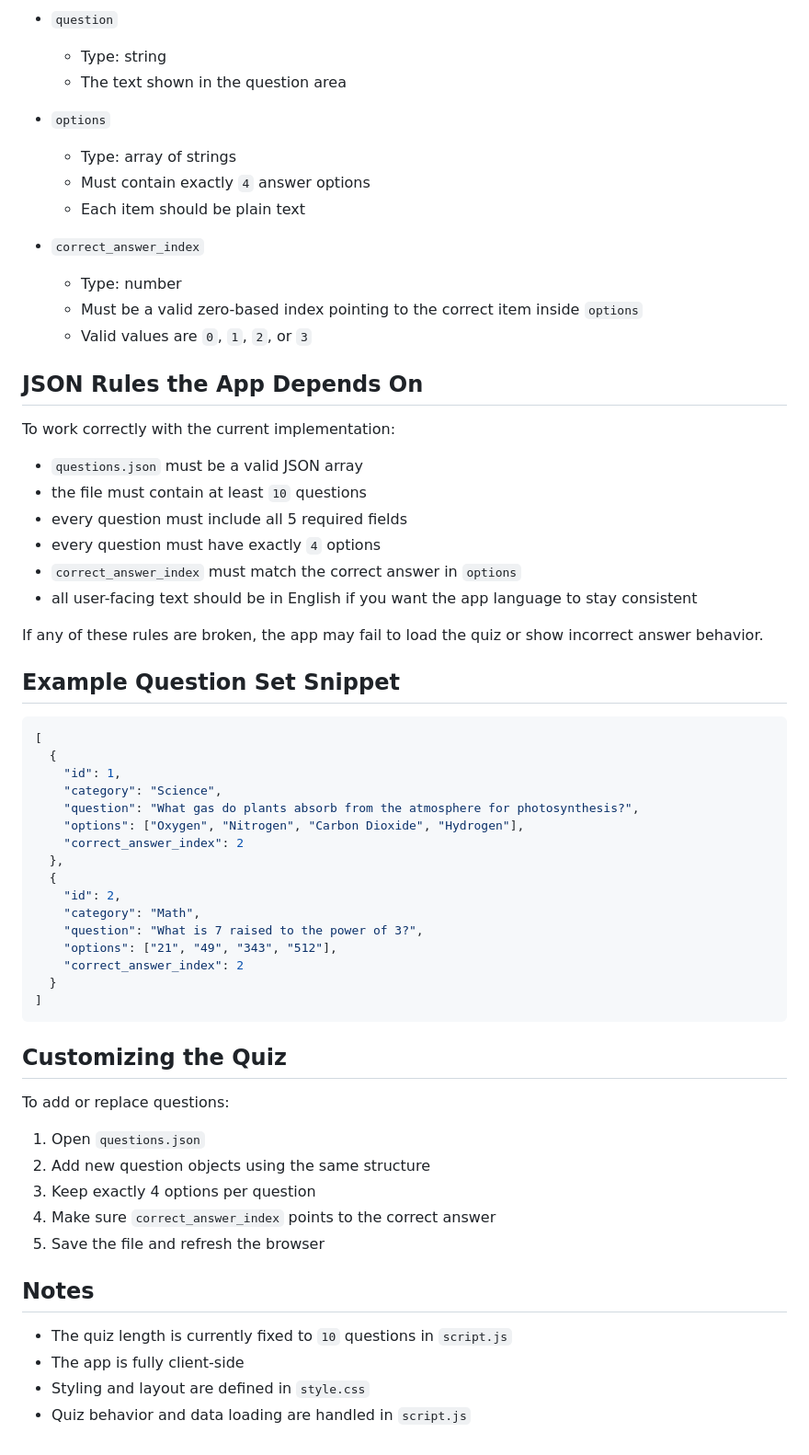
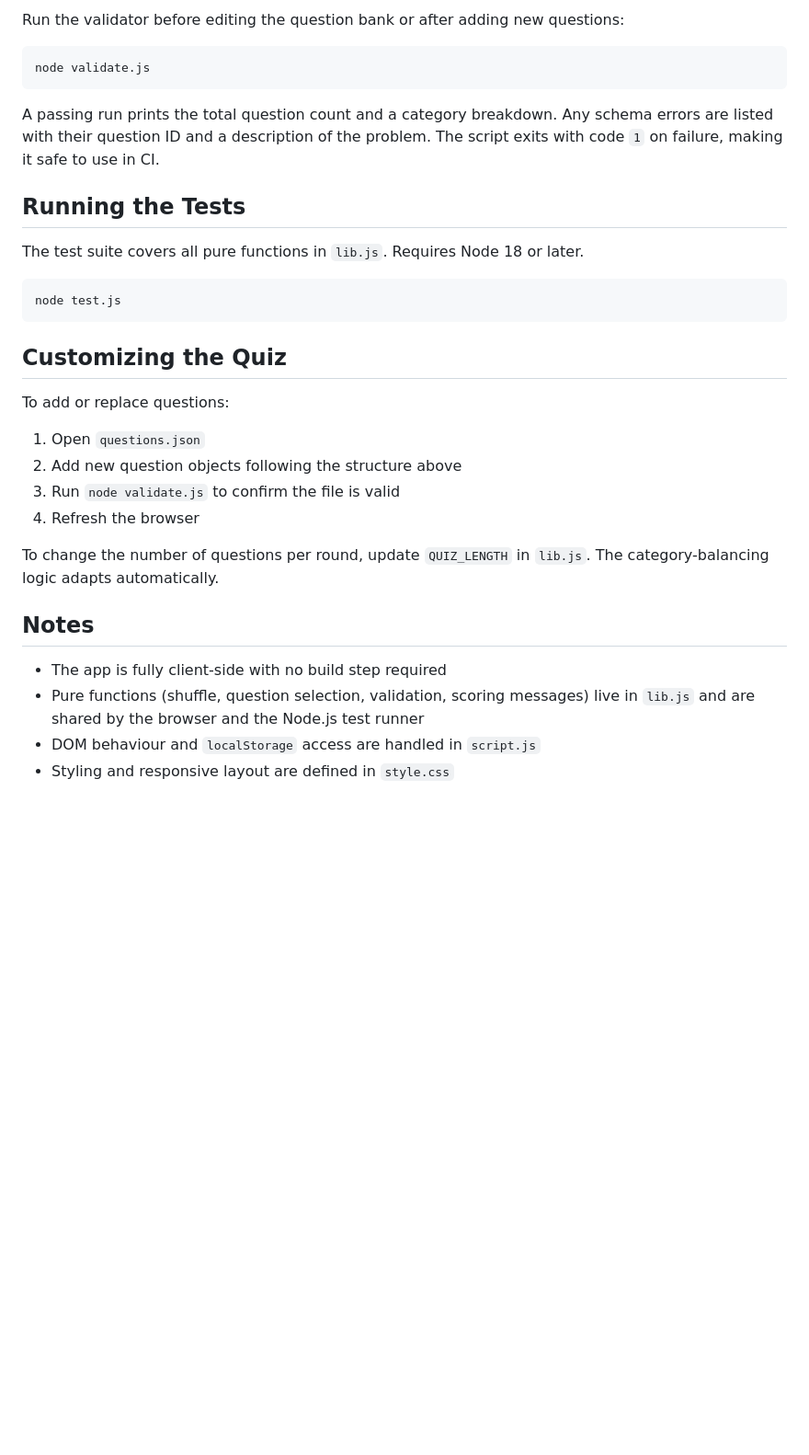
Before and after one commit to mnalevanko/stem-quiz, a Markdown page: README.md, the part around one of its changes. Shown at 92% size. Drawn GitHub-style; blank space fills up the shorter version.

````diff
--- a/README.md
+++ b/README.md
@@ -83,50 +84,18 @@ Each question must use this exact structure:
 
-- `question`
-  - Type: string
-  - The text shown in the question area
+Run the validator before editing the question bank or after adding new questions:
 
-- `options`
-  - Type: array of strings
-  - Must contain exactly `4` answer options
-  - Each item should be plain text
+```bash
+node validate.js
+```
 
-- `correct_answer_index`
-  - Type: number
-  - Must be a valid zero-based index pointing to the correct item inside `options`
-  - Valid values are `0`, `1`, `2`, or `3`
+A passing run prints the total question count and a category breakdown. Any schema errors are listed with their question ID and a description of the problem. The script exits with code `1` on failure, making it safe to use in CI.
 
-## JSON Rules the App Depends On
+## Running the Tests
 
-To work correctly with the current implementation:
+The test suite covers all pure functions in `lib.js`. Requires Node 18 or later.
 
-- `questions.json` must be a valid JSON array
-- the file must contain at least `10` questions
-- every question must include all 5 required fields
-- every question must have exactly `4` options
-- `correct_answer_index` must match the correct answer in `options`
-- all user-facing text should be in English if you want the app language to stay consistent
-
-If any of these rules are broken, the app may fail to load the quiz or show incorrect answer behavior.
-
-## Example Question Set Snippet
-
-```json
-[
-  {
-    "id": 1,
-    "category": "Science",
-    "question": "What gas do plants absorb from the atmosphere for photosynthesis?",
-    "options": ["Oxygen", "Nitrogen", "Carbon Dioxide", "Hydrogen"],
-    "correct_answer_index": 2
-  },
-  {
-    "id": 2,
-    "category": "Math",
-    "question": "What is 7 raised to the power of 3?",
-    "options": ["21", "49", "343", "512"],
-    "correct_answer_index": 2
-  }
-]
+```bash
+node test.js
 ```
 
 ## Customizing the Quiz
@@ -134,14 +103,15 @@ If any of these rules are broken, the app may fail to load the quiz or show inco
 To add or replace questions:
 
 1. Open `questions.json`
-2. Add new question objects using the same structure
-3. Keep exactly 4 options per question
-4. Make sure `correct_answer_index` points to the correct answer
-5. Save the file and refresh the browser
+2. Add new question objects following the structure above
+3. Run `node validate.js` to confirm the file is valid
+4. Refresh the browser
+
+To change the number of questions per round, update `QUIZ_LENGTH` in `lib.js`. The category-balancing logic adapts automatically.
 
 ## Notes
 
-- The quiz length is currently fixed to `10` questions in `script.js`
-- The app is fully client-side
-- Styling and layout are defined in `style.css`
-- Quiz behavior and data loading are handled in `script.js`
+- The app is fully client-side with no build step required
+- Pure functions (shuffle, question selection, validation, scoring messages) live in `lib.js` and are shared by the browser and the Node.js test runner
+- DOM behaviour and `localStorage` access are handled in `script.js`
+- Styling and responsive layout are defined in `style.css`
````
Also changed, not shown: other parts of README.md (+27 -26 lines).
